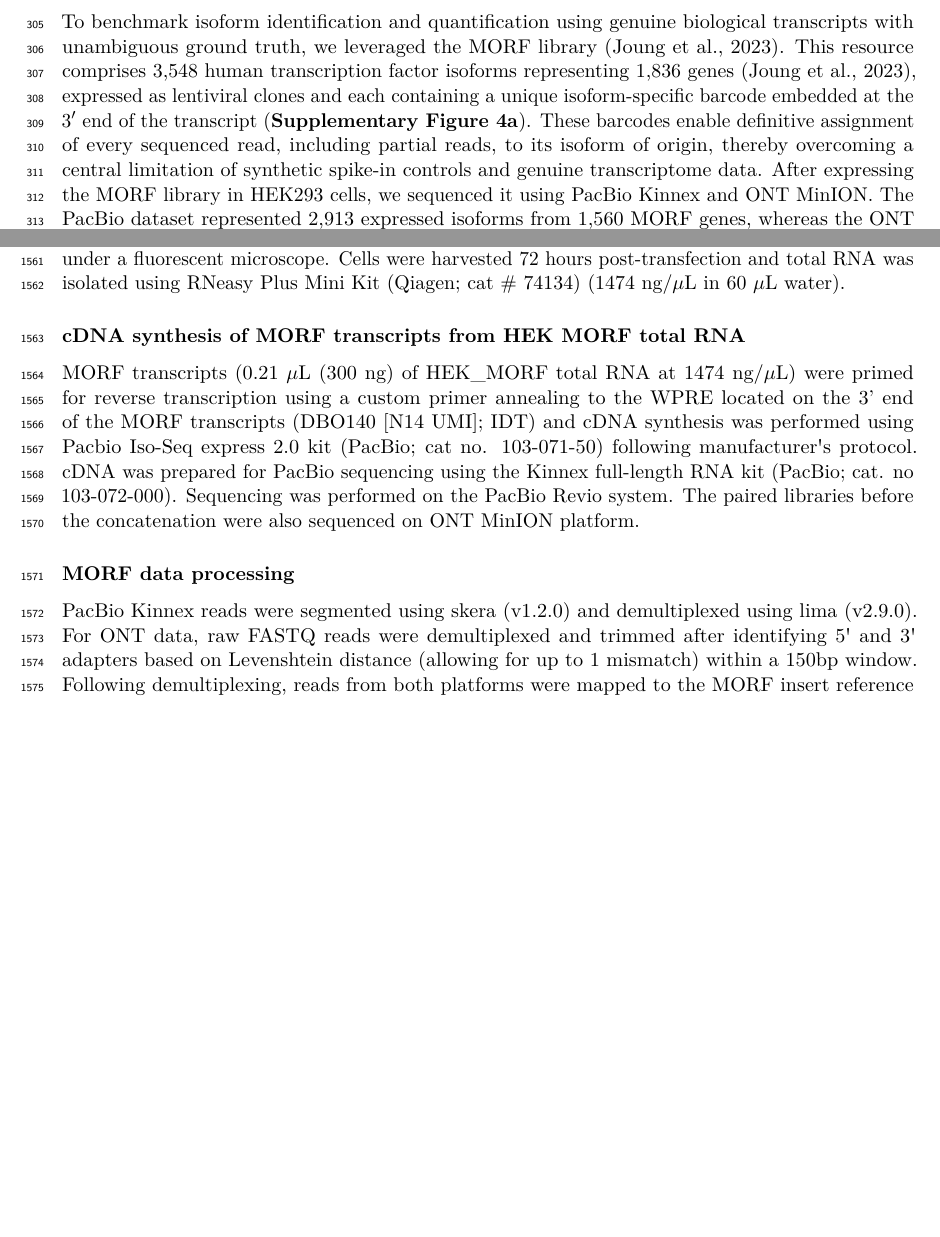
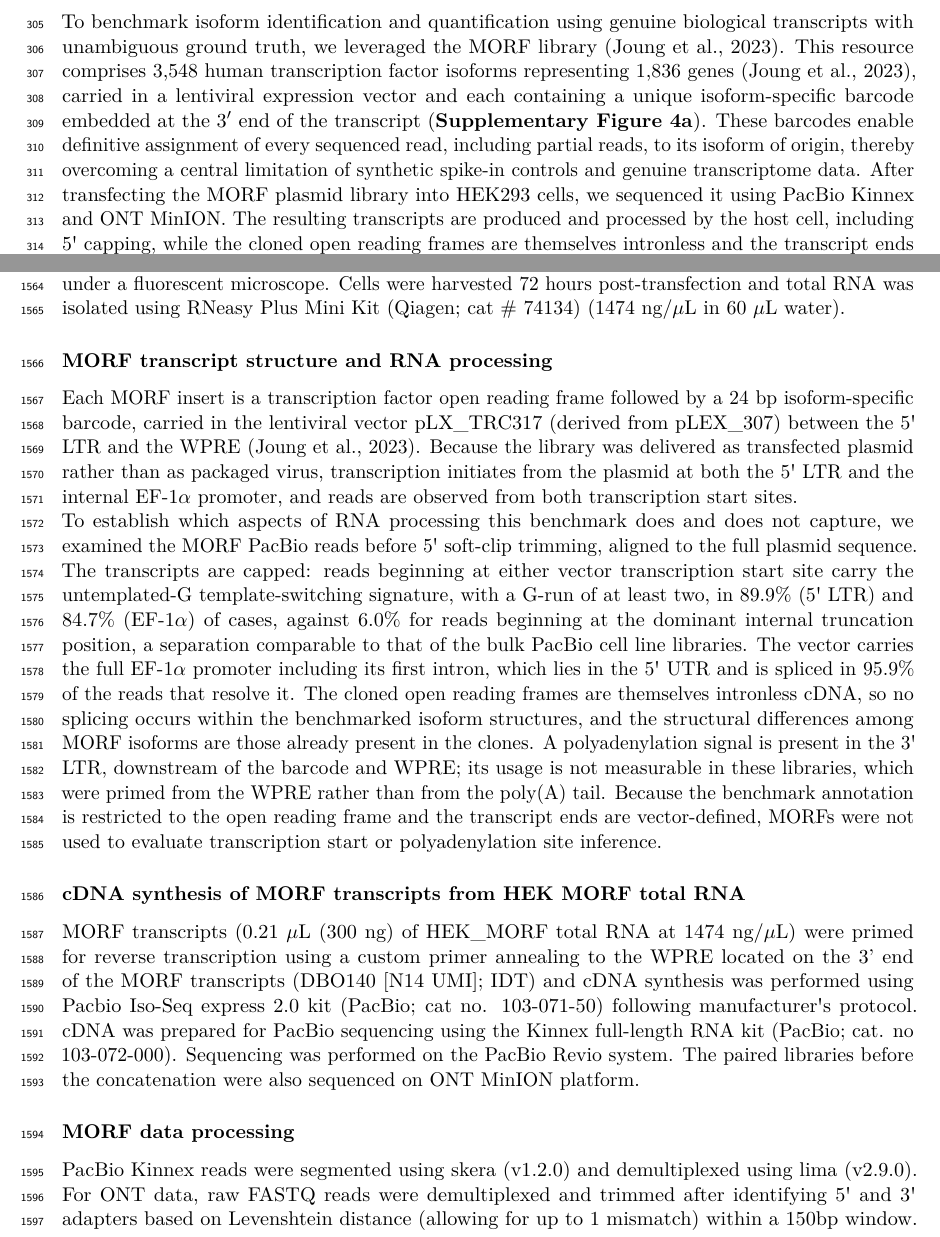
Before and after one commit to MethodsDev/LRAA-paper-LaTeX, a LaTeX document (main.tex, which reads sections/methods.tex, sections/results.tex): two parts of pages 9 and 45 of 73, joined at a grey line, cut so that both start at the same text, the shorter picture padded with empty space. Compiled offline with pdfLaTeX.

Commit message:
MORF benchmark: state what the substrate does and does not model
New Methods subsection "MORF transcript structure and RNA processing", from measurements on the
untrimmed MORF reads: transcripts are capped (untemplated-G G-run >= 2 in 89.9% of reads at the
5' LTR TSS and 84.7% at the EF-1alpha TSS, vs 6.0% at internal starts); the vector's EF-1alpha
5' UTR intron is spliced in 95.9% of reads that resolve it, while the cloned ORFs are intronless,
so no splicing occurs within the benchmarked isoform structures; a poly(A) signal is present in
the 3' LTR but its usage is not measurable from WPRE-primed libraries; transcript ends are
vector-defined, so MORFs are not used to evaluate TSS or polyA site inference.

Clarity fixes, since the library was transfected as plasmid and no virus was packaged:
- "expressed as lentiviral clones" -> "carried in a lentiviral expression vector"
- "After expressing the MORF library" -> "After transfecting the MORF plasmid library"
- "preserving endogenous transcription" -> "preserving transcription and RNA processing in living cells"
- Discussion "the biological context of native transcription" -> "RNA that is transcribed, capped,
  processed and degraded in living cells"
- Supp Fig 4 caption "MORF lentivirus construct" -> "MORF lentiviral vector construct"

Co-Authored-By: Claude Opus 5 <noreply@anthropic.com>

```diff
--- a/sections/methods.tex
+++ b/sections/methods.tex
@@ -325,6 +325,12 @@ PacBio HiFi reads were first segmented at adapter positions using skera (v1.2.0)
 
 HEK cells were transfected with 2.5 μg of MORF plasmid library using TransIT-LT1 Transfection Reagent (Mirus Bio; MIR 2304) following the manufacturer's protocol. Briefly, 2.5 μg plasmid library was mixed into 250 μL OPTI-MEM and 7.5 μL TransIT-LT1 Reagent before incubating for 15 minutes at room temperature. Mixture was added to cells in a 6-well dish \textasciitilde80\% confluency drop-wise to different areas in the well. Sample was gently rocked to evenly distribute the mix within complete media. To verify successful transfection, a plasmid expressing GFP (Addgene \#145025; TFORF3549 GFP) was transfected in parallel in a separate well to check expression under a fluorescent microscope. Cells were harvested 72 hours post-transfection and total RNA was isolated using RNeasy Plus Mini Kit (Qiagen; cat \# 74134) (1474 ng/μL in 60 μL water).
 
+\subsubsection{MORF transcript structure and RNA processing}\label{morf-transcript-structure-and-rna-processing}
+
+Each MORF insert is a transcription factor open reading frame followed by a 24 bp isoform-specific barcode, carried in the lentiviral vector pLX\_TRC317 (derived from pLEX\_307) between the 5\textquotesingle{} LTR and the WPRE \citep{joung2023}. Because the library was delivered as transfected plasmid rather than as packaged virus, transcription initiates from the plasmid at both the 5\textquotesingle{} LTR and the internal EF-1$\alpha$ promoter, and reads are observed from both transcription start sites.
+
+To establish which aspects of RNA processing this benchmark does and does not capture, we examined the MORF PacBio reads before 5\textquotesingle{} soft-clip trimming, aligned to the full plasmid sequence. The transcripts are capped: reads beginning at either vector transcription start site carry the untemplated-G template-switching signature, with a G-run of at least two, in 89.9\% (5\textquotesingle{} LTR) and 84.7\% (EF-1$\alpha$) of cases, against 6.0\% for reads beginning at the dominant internal truncation position, a separation comparable to that of the bulk PacBio cell line libraries. The vector carries the full EF-1$\alpha$ promoter including its first intron, which lies in the 5\textquotesingle{} UTR and is spliced in 95.9\% of the reads that resolve it. The cloned open reading frames are themselves intronless cDNA, so no splicing occurs within the benchmarked isoform structures, and the structural differences among MORF isoforms are those already present in the clones. A polyadenylation signal is present in the 3\textquotesingle{} LTR, downstream of the barcode and WPRE; its usage is not measurable in these libraries, which were primed from the WPRE rather than from the poly(A) tail. Because the benchmark annotation is restricted to the open reading frame and the transcript ends are vector-defined, MORFs were not used to evaluate transcription start or polyadenylation site inference.
+
 \subsubsection{cDNA synthesis of MORF transcripts from HEK MORF total RNA}\label{cdna-synthesis-of-morf-transcripts-from-hek-morf-total-rna}
 
 MORF transcripts (0.21 μL (300 ng) of HEK\_MORF total RNA at 1474 ng/μL) were primed for reverse transcription using a custom primer annealing to the WPRE located on the 3' end of the MORF transcripts (DBO140 {[}N14 UMI{]}; IDT) and cDNA synthesis was performed using Pacbio Iso-Seq express 2.0 kit (PacBio; cat no. 103-071-50) following manufacturer\textquotesingle s protocol. cDNA was prepared for PacBio sequencing using the Kinnex full-length RNA kit (PacBio; cat. no 103-072-000). Sequencing was performed on the PacBio Revio system. The paired libraries before the concatenation were also sequenced on ONT MinION platform.
--- a/sections/results.tex
+++ b/sections/results.tex
@@ -52,7 +52,7 @@ We next evaluated isoform identification and quantification accuracy using Spike
 
 \paragraph{MORFs}\label{morfs}
 
-To benchmark isoform identification and quantification using genuine biological transcripts with unambiguous ground truth, we leveraged the MORF library \citep{joung2023}. This resource comprises 3,548 human transcription factor isoforms representing 1,836 genes \citep{joung2023}, expressed as lentiviral clones and each containing a unique isoform-specific barcode embedded at the 3′ end of the transcript (\textbf{Supplementary Figure~\ref{sfig:4}a}). These barcodes enable definitive assignment of every sequenced read, including partial reads, to its isoform of origin, thereby overcoming a central limitation of synthetic spike-in controls and genuine transcriptome data. After expressing the MORF library in HEK293 cells, we sequenced it using PacBio Kinnex and ONT MinION. The PacBio dataset represented 2,913 expressed isoforms from 1,560 MORF genes, whereas the ONT dataset represented 2,892 isoforms from 1,553 genes. We used these datasets to evaluate isoform identification and quantification in quantification-only, reference-guided, and annotation-free de novo modes (\textbf{Figure~\ref{fig:2} and Supplementary Figure~\ref{sfig:4}b}). LRAA achieved the highest overall accuracy for both isoform identification and quantification. As observed for SIRVs, IsoSeq and TALON exhibited high recall but substantially lower precision, resulting in reduced overall accuracy. Altogether, MORFs provided a more biologically informed benchmark that revealed shifts in relative method performance compared with SIRVs, most notably for Mandalorion, while also confirming that a subset of methods, including LRAA, consistently ranked among the top performers.
+To benchmark isoform identification and quantification using genuine biological transcripts with unambiguous ground truth, we leveraged the MORF library \citep{joung2023}. This resource comprises 3,548 human transcription factor isoforms representing 1,836 genes \citep{joung2023}, carried in a lentiviral expression vector and each containing a unique isoform-specific barcode embedded at the 3′ end of the transcript (\textbf{Supplementary Figure~\ref{sfig:4}a}). These barcodes enable definitive assignment of every sequenced read, including partial reads, to its isoform of origin, thereby overcoming a central limitation of synthetic spike-in controls and genuine transcriptome data. After transfecting the MORF plasmid library into HEK293 cells, we sequenced it using PacBio Kinnex and ONT MinION. The resulting transcripts are produced and processed by the host cell, including 5\textquotesingle{} capping, while the cloned open reading frames are themselves intronless and the transcript ends are vector-defined (\textbf{Methods}). The PacBio dataset represented 2,913 expressed isoforms from 1,560 MORF genes, whereas the ONT dataset represented 2,892 isoforms from 1,553 genes. We used these datasets to evaluate isoform identification and quantification in quantification-only, reference-guided, and annotation-free de novo modes (\textbf{Figure~\ref{fig:2} and Supplementary Figure~\ref{sfig:4}b}). LRAA achieved the highest overall accuracy for both isoform identification and quantification. As observed for SIRVs, IsoSeq and TALON exhibited high recall but substantially lower precision, resulting in reduced overall accuracy. Altogether, MORFs provided a more biologically informed benchmark that revealed shifts in relative method performance compared with SIRVs, most notably for Mandalorion, while also confirming that a subset of methods, including LRAA, consistently ranked among the top performers.
 
 \begin{center}
 \pandocbounded{\includegraphics{figures/benchmark/Fig2_benchmarks_sims_SIRVs_MORFs.pdf}}
```
Also changed, not shown: sections/discussion.tex (+1 -1 lines), sections/supplement.tex (+1 -1 lines), sections/results.tex (2 more changed lines).
